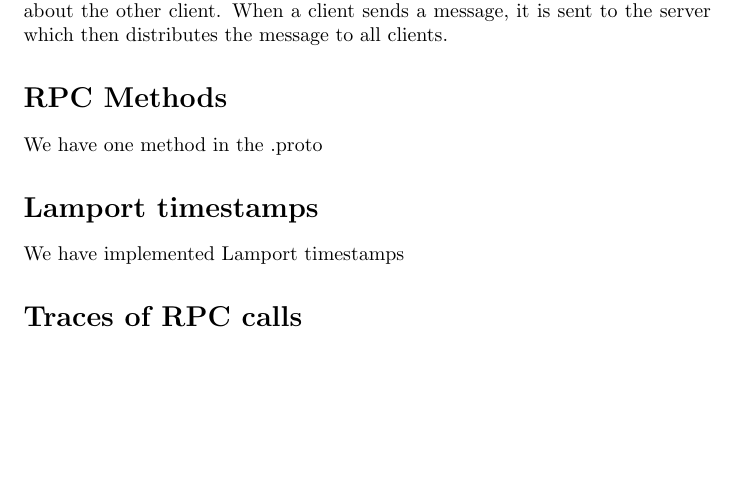
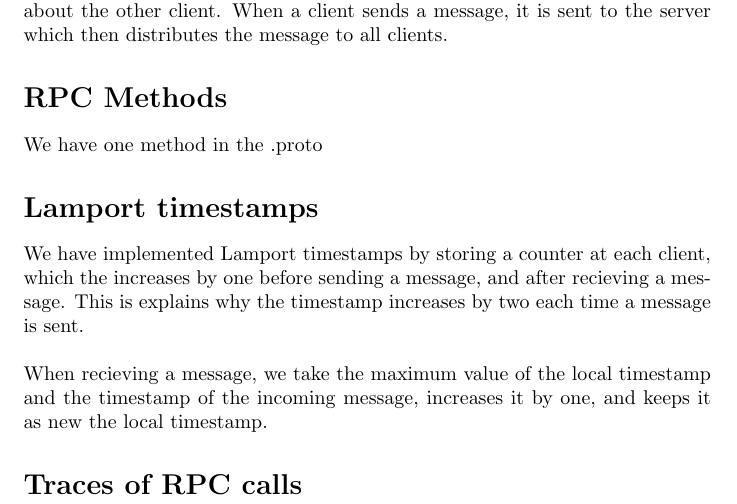
Before and after one commit to silasbue/A3-DS, a LaTeX document (resources/main.tex): part of the page, cut so that both start at the same text, the shorter picture padded with empty space. Compiled offline with pdfLaTeX.

Commit message:
Added answers to Lamport timestamp section

```diff
--- a/resources/main.tex
+++ b/resources/main.tex
@@ -20,7 +20,10 @@ When a client sends a message, it is sent to the server which then distributes t
 We have one method in the .proto
 
 \section*{Lamport timestamps}
-We have implemented Lamport timestamps
+We have implemented Lamport timestamps by storing a counter at each client, which the increases by one before sending a message, and after recieving a message. This is explains why the timestamp increases by two each time a message is sent.
+\\
+\\
+When recieving a message, we take the maximum value of the local timestamp and the timestamp of the incoming message, increases it by one, and keeps it as new the local timestamp.
 
 \section*{Traces of RPC calls}
 
```
